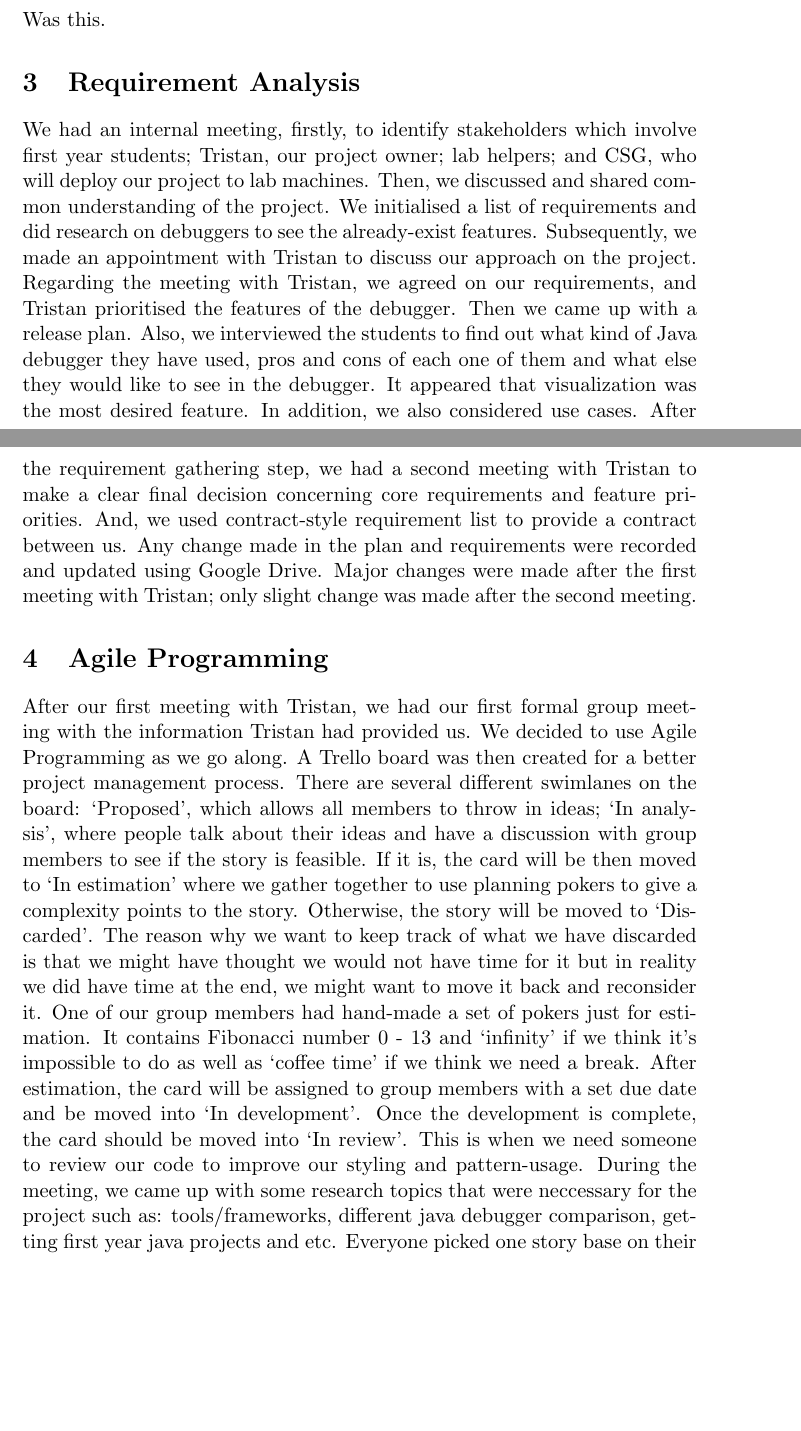
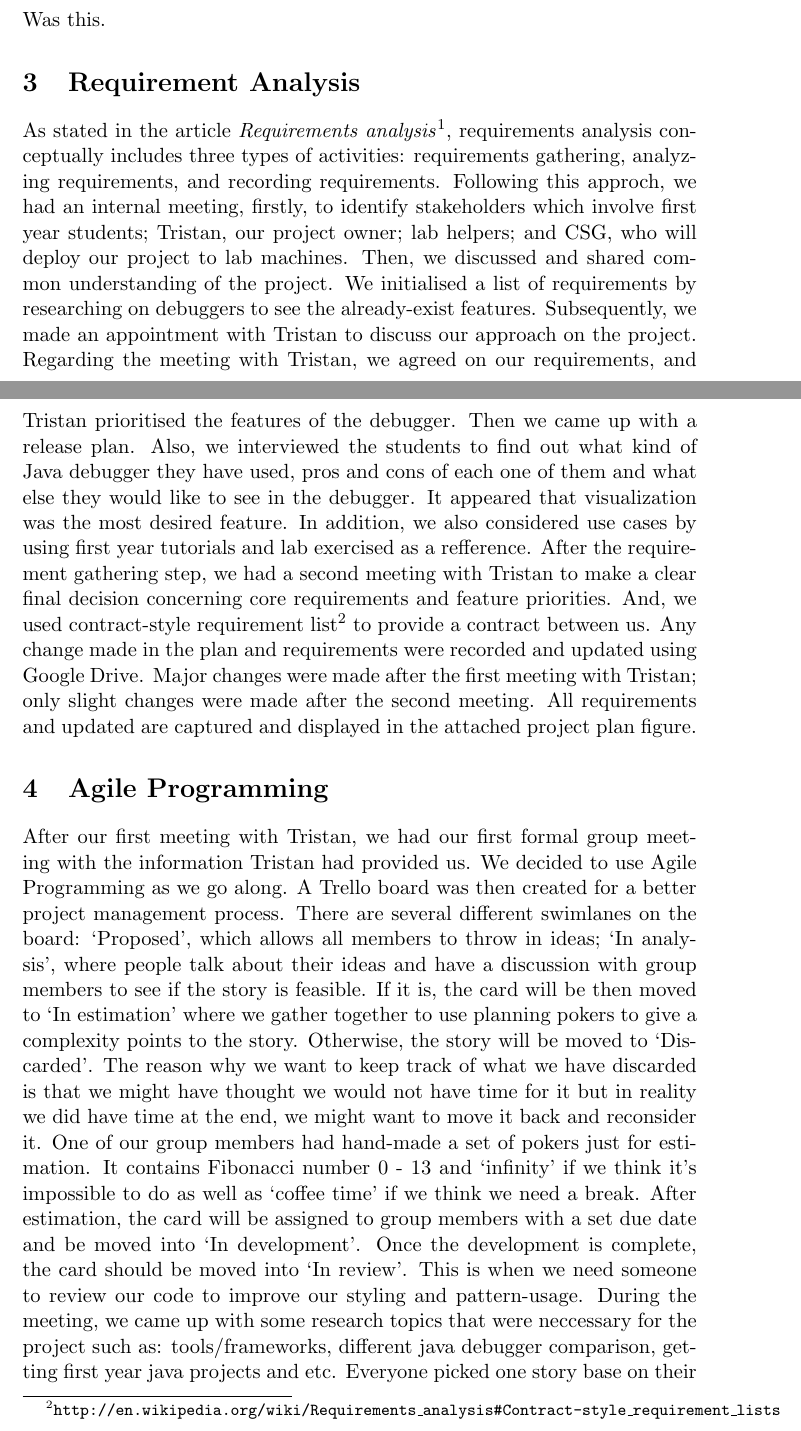
Before and after one commit to chromy/Deeva, a LaTeX document (reports/PlaningReport.tex): two parts of pages 1 and 2 of 3, joined at a grey line, cut so that both start at the same text, the shorter picture padded with empty space. Compiled offline with pdfLaTeX.

Commit message:
edit requirement analysis

```diff
--- a/reports/PlaningReport.tex
+++ b/reports/PlaningReport.tex
@@ -20,10 +20,10 @@ Our group was assigned to the Project Java Debugger which will be designed for f
 Was this.
 
 \section{Requirement Analysis}
-We had an internal meeting, firstly, to identify stakeholders which involve first year students; Tristan, our project owner; lab helpers; and CSG, who will deploy our project to lab machines. Then, we discussed and shared common understanding of the project. We initialised a list of requirements and did research on debuggers to see the already-exist features. Subsequently, we made an appointment with Tristan to discuss our approach on the project. Regarding the meeting with Tristan, we agreed on our requirements, and Tristan prioritised the features of the debugger. Then we came up with a release plan. Also, we interviewed the students to find out what kind of Java debugger they have used, pros and cons of each one of them and what else they would like to see in the debugger. It appeared that visualization was the most desired feature. In addition, we also considered use cases. After the requirement gathering step, we had a second meeting with Tristan to make a clear final decision concerning core requirements and feature priorities. And, we used contract-style requirement list to provide a contract between us.
-Any change made in the plan and requirements were recorded and updated using Google Drive. Major changes were made after the first meeting with Tristan; only slight change was made after the second meeting.
-
-
+As stated in the article \textit{Requirements analysis}\footnote{\tt{http://en.wikipedia.org/wiki/Requirements\_analysis}}, requirements analysis conceptually includes three types of activities: requirements gathering, analyzing requirements, and recording requirements.
+Following this approch, we had an internal meeting, firstly, to identify stakeholders which involve first year students; Tristan, our project owner; lab helpers; and CSG, who will deploy our project to lab machines. Then, we discussed and shared common understanding of the project. We initialised a list of requirements by researching on debuggers to see the already-exist features. Subsequently, we made an appointment with Tristan to discuss our approach on the project. Regarding the meeting with Tristan, we agreed on our requirements, and Tristan prioritised the features of the debugger. Then we came up with a release plan. Also, we interviewed the students to find out what kind of Java debugger they have used, pros and cons of each one of them and what else they would like to see in the debugger. It appeared that visualization was the most desired feature. In addition, we also considered use cases by using first year tutorials and lab exercised as a refference. After the requirement gathering step, we had a second meeting with Tristan to make a clear final decision concerning core requirements and feature priorities. And, we used contract-style requirement list\footnote{\tt{http://en.wikipedia.org/wiki/Requirements\_analysis\#Contract-style\_requirement\_lists}} to provide a contract between us.
+Any change made in the plan and requirements were recorded and updated using Google Drive. Major changes were made after the first meeting with Tristan; only slight changes were made after the second meeting.
+All requirements and updated are captured and displayed in the attached project plan figure.
 
 
 \section{Agile Programming}
```
